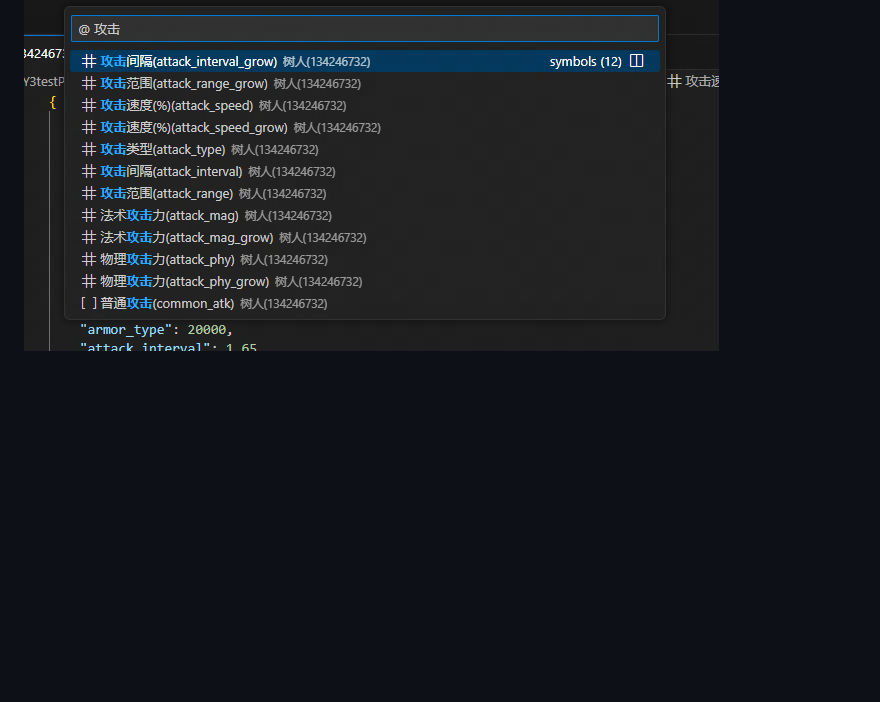
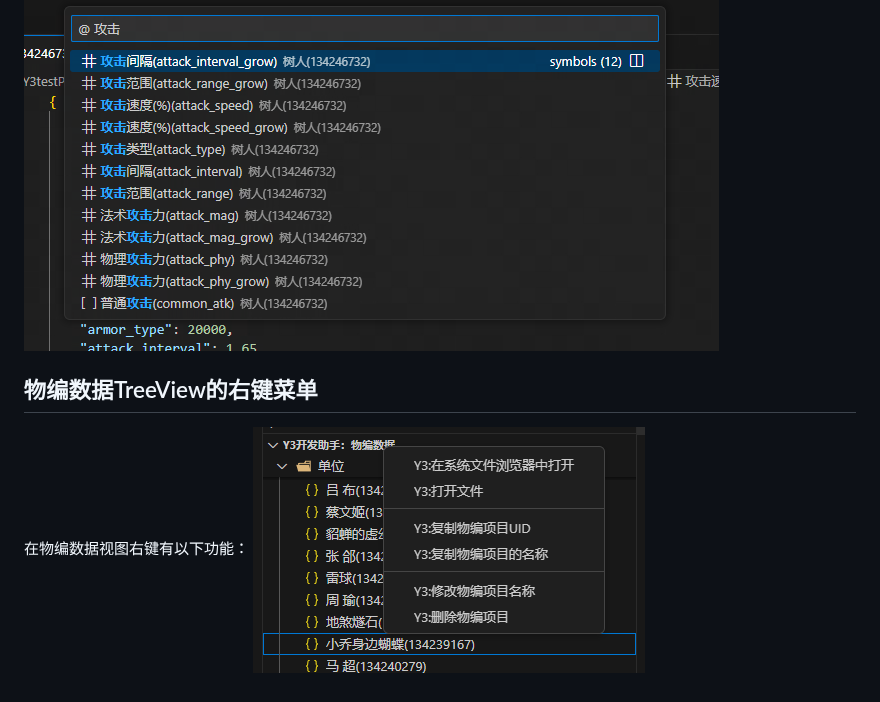
Before and after one commit to y3-editor/y3-helper, a Markdown page: README.md, the part around the change. Rendered like a GitHub page; pictures changed too: image/tree_view_menu.png (added); blank space fills up the shorter version.

````diff
--- a/README.md
+++ b/README.md
@@ -57,3 +57,8 @@ Y3:修改CSV表格中的物编项目的名称
 ```
 
 ![搜索某一个物编的数据的字段](image/search_editor_table_key_in_json.png)
+
+## 物编数据TreeView的右键菜单
+
+在物编数据视图右键有以下功能：
+![alt text](./image/tree_view_menu.png)
````
Also changed, not shown: 6 other files.
